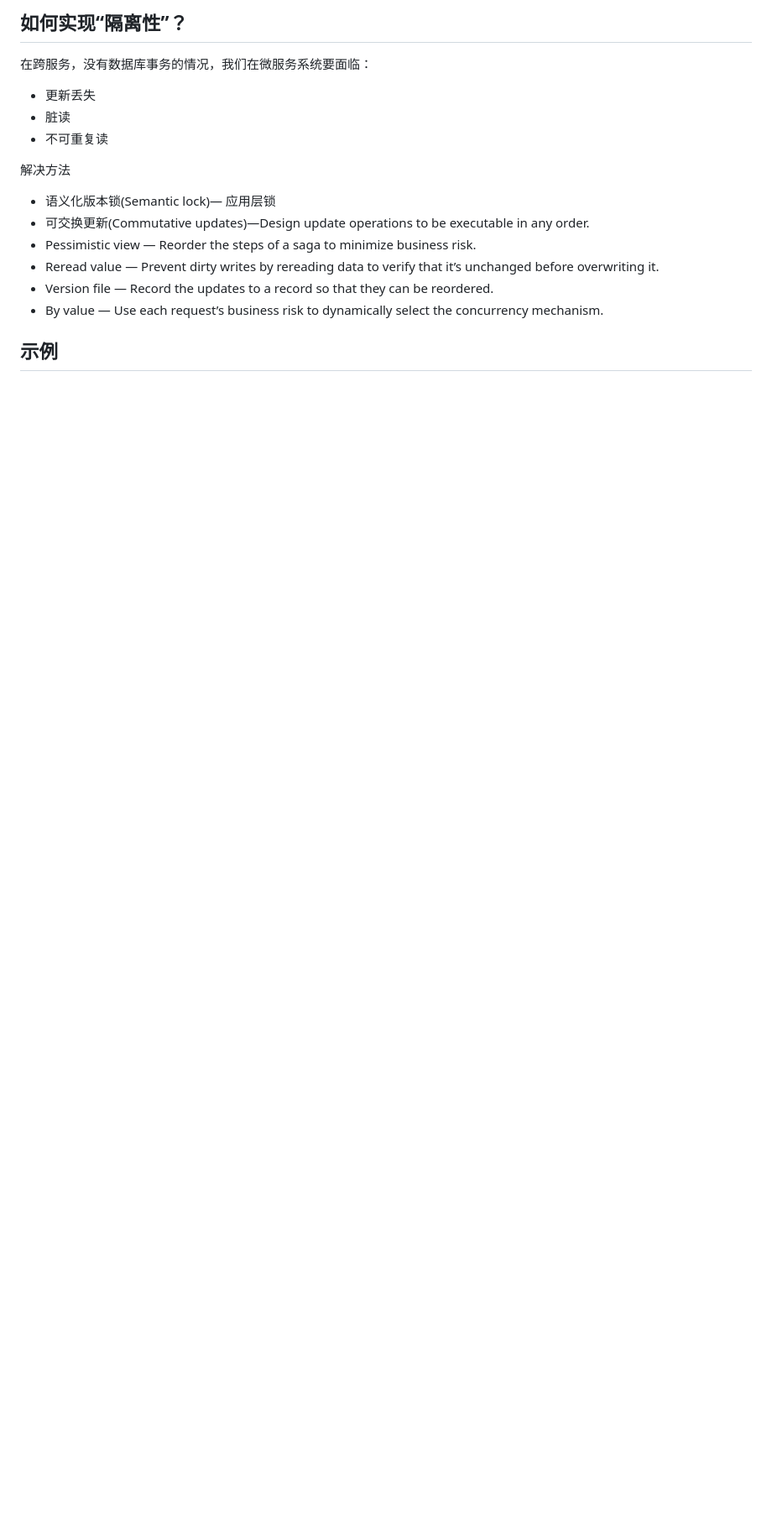
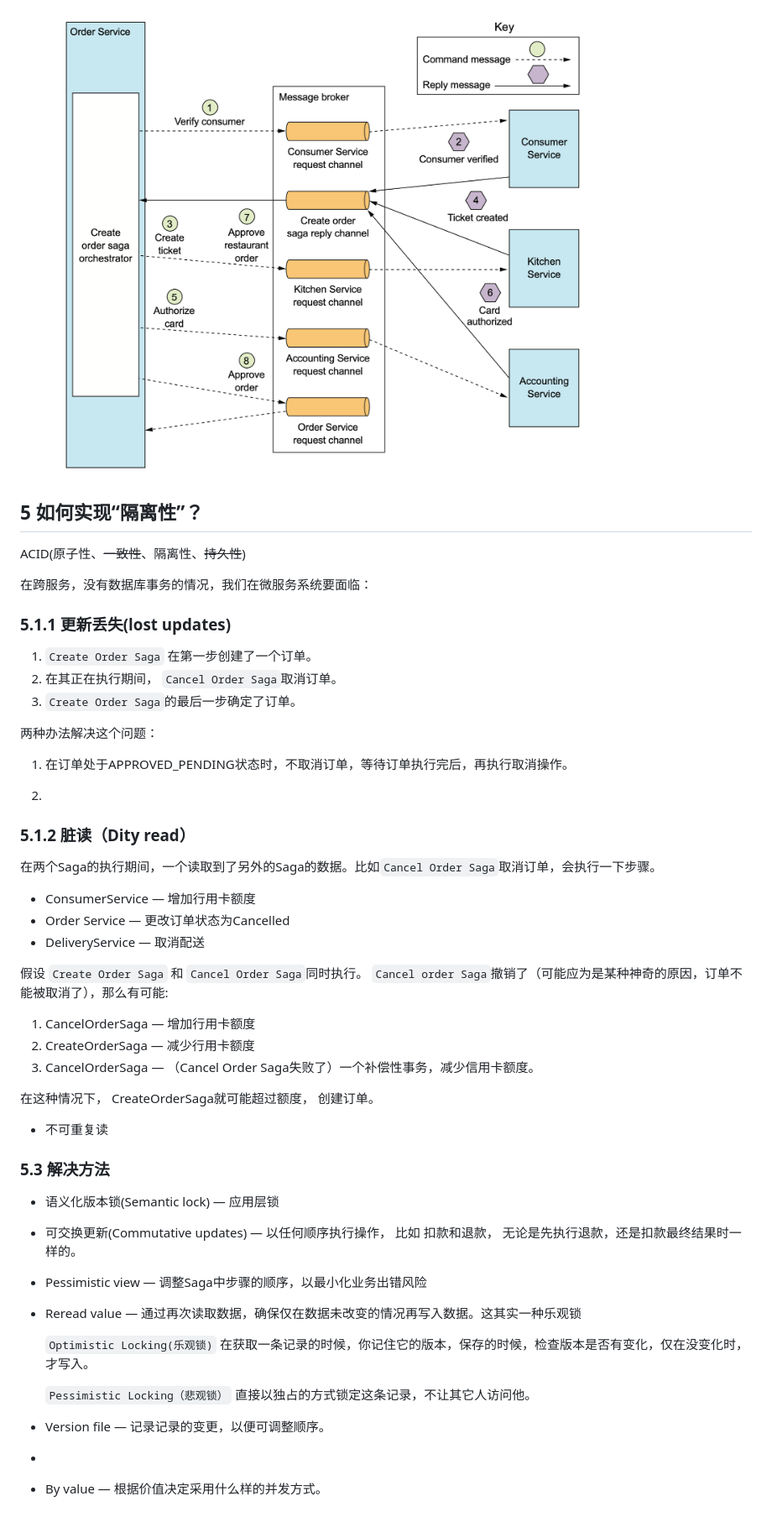
Before and after one commit to videni/micro-service-notes, a Markdown page: Course4: Manage transactions using Saga/saga.md, the part around the change printed below. Shown: that part at 84% size. Drawn GitHub-style; pictures changed too: Course4: Manage transactions using Saga/assets/2022-01-12-15-09-09.png (added); blank space fills up the shorter version.

```diff
--- a/Course4: Manage transactions using Saga/saga.md
+++ b/Course4: Manage transactions using Saga/saga.md
@@ -32,19 +70,55 @@
 
-## 如何实现“隔离性”？
+    ![orchestration](assets/2022-01-12-15-09-09.png)
+
+## 5 如何实现“隔离性”？
+
+ACID(原子性、~~一致性~~、隔离性、~~持久性~~)
+
 
 在跨服务，没有数据库事务的情况，我们在微服务系统要面临：
 
-* 更新丢失
-* 脏读
+### 5.1.1 更新丢失(lost updates)
+
+1. `Create Order Saga` 在第一步创建了一个订单。
+2.  在其正在执行期间， `Cancel Order Saga`取消订单。
+3. `Create Order Saga`的最后一步确定了订单。
+
+两种办法解决这个问题：
+
+1. 在订单处于APPROVED_PENDING状态时，不取消订单，等待订单执行完后，再执行取消操作。
+
+2.
+### 5.1.2  脏读（Dity read）
+
+在两个Saga的执行期间，一个读取到了另外的Saga的数据。比如`Cancel Order Saga`取消订单，会执行一下步骤。
+
+* ConsumerService — 增加行用卡额度
+* Order Service — 更改订单状态为Cancelled
+* DeliveryService — 取消配送
+
+假设 `Create Order Saga` 和 `Cancel Order Saga`同时执行。 `Cancel order Saga`撤销了（可能应为是某种神奇的原因，订单不能被取消了），那么有可能:
+
+1. CancelOrderSaga — 增加行用卡额度
+2. CreateOrderSaga — 减少行用卡额度
+3. CancelOrderSaga — （Cancel Order Saga失败了）一个补偿性事务，减少信用卡额度。
+
+在这种情况下， CreateOrderSaga就可能超过额度， 创建订单。
+
 * 不可重复读
 
-解决方法
+### 5.3 解决方法
 
-* 语义化版本锁(Semantic lock)— 应用层锁
-* 可交换更新(Commutative updates)—Design update operations to be executable in any order.
-* Pessimistic view — Reorder the steps of a saga to minimize business risk.
-* Reread value — Prevent dirty writes by rereading data to verify that it’s unchanged before overwriting it.
-* Version file — Record the updates to a record so that they can be reordered.
-* By value — Use each request’s business risk to dynamically select the concurrency mechanism.
+* 语义化版本锁(Semantic lock) — 应用层锁
+* 可交换更新(Commutative updates) — 以任何顺序执行操作， 比如 扣款和退款， 无论是先执行退款，还是扣款最终结果时一样的。
 
-## 示例
+* Pessimistic view — 调整Saga中步骤的顺序，以最小化业务出错风险
+
+* Reread value — 通过再次读取数据，确保仅在数据未改变的情况再写入数据。这其实一种乐观锁
+
+   `Optimistic Locking(乐观锁)` 在获取一条记录的时候，你记住它的版本，保存的时候，检查版本是否有变化，仅在没变化时，才写入。
+
+    `Pessimistic Locking（悲观锁）` 直接以独占的方式锁定这条记录，不让其它人访问他。
+
+* Version file — 记录记录的变更，以便可调整顺序。
+*
+* By value — 根据价值决定采用什么样的并发方式。
```
Also changed, not shown: other parts of Course4: Manage transactions using Saga/saga.md (+46 -8 lines), Course4: Manage transactions using Saga/assets/2022-01-12-13-39-25.png (added), Course4: Manage transactions using Saga/assets/2022-01-12-15-09-56.png (added), Course4: Manage transactions using Saga/assets/2022-01-12-15-11-58.png (added).
